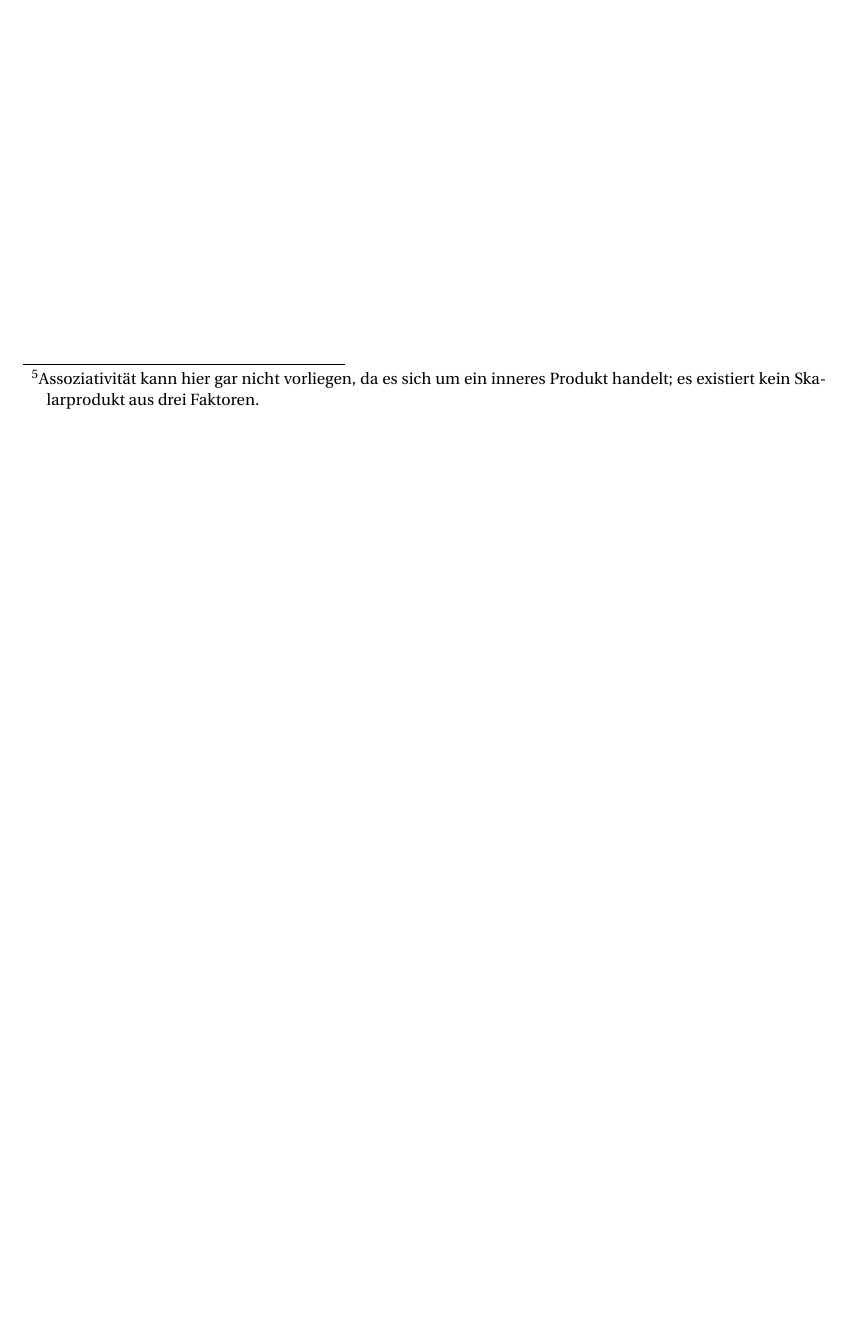
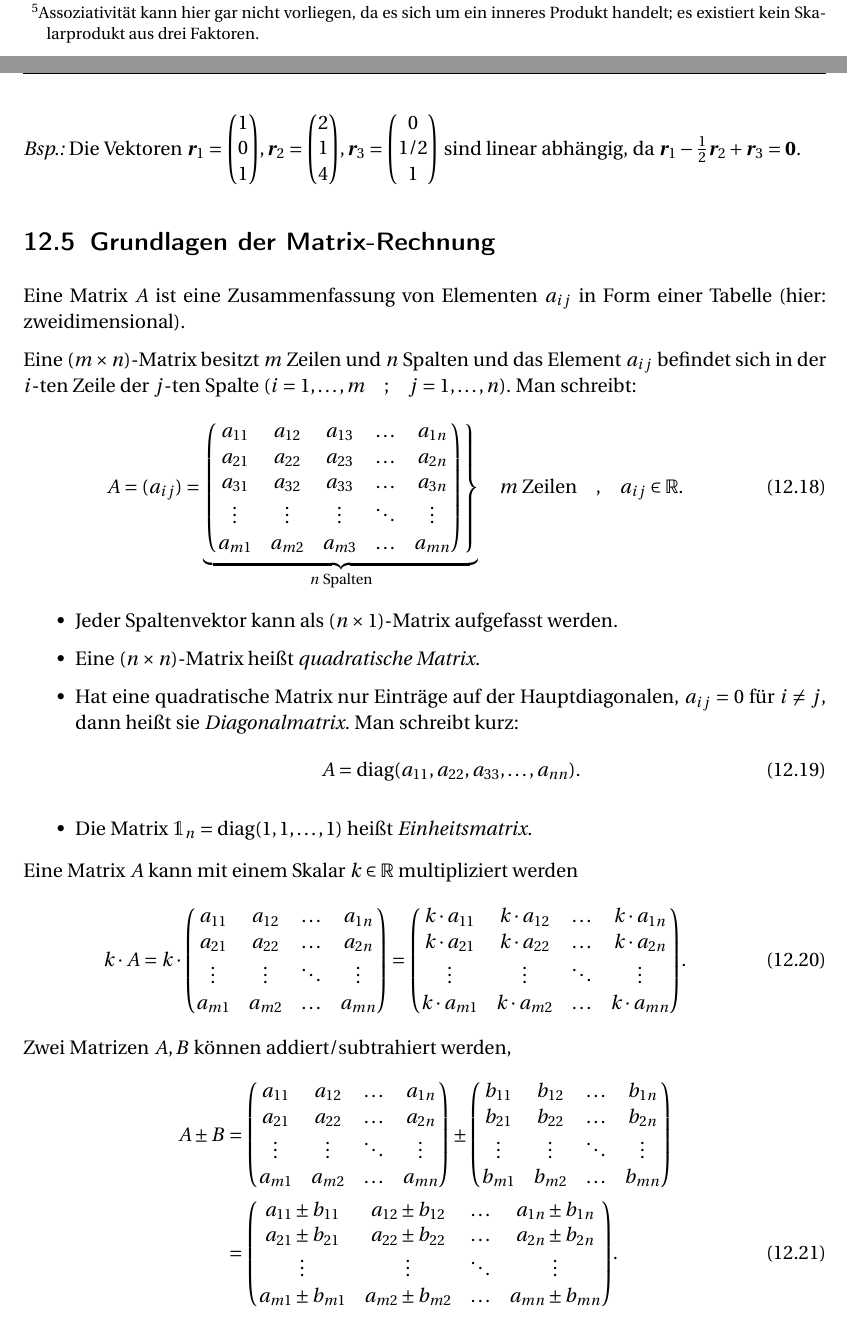
Before and after one commit to Tatze99/Auffrischungskurs_Mathematik, a LaTeX document (Auffrischungskurs_Skript.tex, which reads Skript/12_Vektoren_Matrizen.tex): part of page 67 of 67 before the commit and two parts of pages 67 and 68 of 68 after it, the two joined at a grey line, cut so that both start at the same text, the shorter picture padded with empty space. The pictures show the PDF file Auffrischungskurs_Skript.pdf that the author committed with the source.

Commit message:
Lösungen lang 09, Skript 12 weiter

```diff
--- a/Skript/12_Vektoren_Matrizen.tex
+++ b/Skript/12_Vektoren_Matrizen.tex
@@ -167,0 +181 @@ Mit Hilfe von Skalar- und Vektorprodukt kann das Volumen des durch drei Vektoren
+\begin{itemize}
@@ -167,0 +187,54 @@ Mit Hilfe von Skalar- und Vektorprodukt kann das Volumen des durch drei Vektoren
+\end{itemize}
+
+\emph{Bsp.:} Die Vektoren $\bm{r}_1 = \mqty(1\\0\\1), \bm{r}_2 = \mqty(2\\1\\4), \bm{r}_3 = \mqty(0\\1/2\\1)$ sind linear abhängig, da $\bm{r}_1 - \frac{1}{2}\bm{r}_2 + \bm{r}_3 = \bm{0}$.
+
+\subsection{Grundlagen der Matrix-Rechnung}
+
+Eine Matrix $A$ ist eine Zusammenfassung von Elementen $a_{ij}$ in Form einer Tabelle (hier: zweidimensional).
+
+Eine $(m\times n)$-Matrix besitzt $m$ Zeilen und $n$ Spalten und das Element $a_{ij}$ befindet sich in der $i$-ten Zeile der $j$-ten Spalte ($i= 1,\hdots,m\qq{;} j=1,\hdots,n$). Man schreibt:
+\begin{align}
+    A = (a_{ij}) =
+        \underbrace{\begin{rcases}\mqty(a_{11} & a_{12} & a_{13} & \hdots & a_{1n} \\
+        a_{21} & a_{22} & a_{23} & \hdots & a_{2n} \\
+        a_{31} & a_{32} & a_{33} & \hdots & a_{3n} \\
+        \vdots & \vdots & \vdots & \ddots & \vdots \\
+        a_{m1} & a_{m2} & a_{m3} & \hdots & a_{mn})
+        \end{rcases}}_{n \text{ Spalten}}
+        \quad m \text{ Zeilen} \qq{,} a_{ij} \in \mathbb{R}.
+\end{align}
+
+\begin{itemize}
+    \item Jeder Spaltenvektor kann als $(n\times 1)$-Matrix aufgefasst werden.
+    \item Eine $(n\times n)$-Matrix heißt \emph{quadratische Matrix}.
+    \item Hat eine quadratische Matrix nur Einträge auf der Hauptdiagonalen, $a_{ij} = 0$ für $i\neq j$, dann heißt sie \emph{Diagonalmatrix}. Man schreibt kurz:
+    \begin{align}
+        A = \text{diag}(a_{11}, a_{22}, a_{33}, \hdots, a_{nn}).
+    \end{align}
+    \item Die Matrix $\mathds{1}_n = \text{diag}(1,1,\hdots,1)$ heißt \emph{Einheitsmatrix}.
+\end{itemize}
+
+Eine Matrix $A$ kann mit einem Skalar $k \in \mathbb{R}$ multipliziert werden
+\begin{align}
+    k\cdot A = k\cdot \mqty(a_{11} & a_{12} & \hdots & a_{1n} \\
+    a_{21} & a_{22} & \hdots & a_{2n} \\
+    \vdots & \vdots & \ddots & \vdots \\
+    a_{m1} & a_{m2} & \hdots & a_{mn}) = \mqty(k \cdot a_{11} & k \cdot a_{12} & \hdots & k \cdot a_{1n} \\
+    k \cdot a_{21} & k \cdot a_{22} & \hdots & k \cdot a_{2n} \\
+    \vdots & \vdots & \ddots & \vdots \\
+    k \cdot a_{m1} & k \cdot a_{m2} & \hdots & k \cdot a_{mn}).
+\end{align}
+Zwei Matrizen $A,B$ können addiert/subtrahiert werden,
+\begin{align}
+    A \pm B &= \mqty(a_{11} & a_{12} & \hdots & a_{1n} \\
+    a_{21} & a_{22} & \hdots & a_{2n} \\
+    \vdots & \vdots & \ddots & \vdots \\
+    a_{m1} & a_{m2} & \hdots & a_{mn}) \pm \mqty(b_{11} & b_{12} & \hdots & b_{1n} \\
+    b_{21} & b_{22} & \hdots & b_{2n} \\
+    \vdots & \vdots & \ddots & \vdots \\
+    b_{m1} & b_{m2} & \hdots & b_{mn}) \notag \\
+    &= \mqty(a_{11} \pm b_{11} & a_{12} \pm b_{12}& \hdots & a_{1n} \pm b_{1n}\\
+    a_{21} \pm b_{21}& a_{22} \pm b_{22}& \hdots & a_{2n} \pm b_{2n}\\
+    \vdots & \vdots & \ddots & \vdots \\
+    a_{m1} \pm b_{m1}& a_{m2} \pm b_{m2}& \hdots & a_{mn}\pm b_{mn}).
+\end{align}
```
Also changed, not shown: Auffrischungskurs_Lösungen_lang.tex (+2 -2 lines), Lösungen_Lang/Thema_08.tex (+2 -2 lines), Lösungen_Lang/Thema_09.tex (added, +79 -0 lines), Auffrischungskurs_Lösungen_lang.pdf, Auffrischungskurs_Skript.pdf, Skript/12_Vektoren_Matrizen.tex (20 more changed lines).
